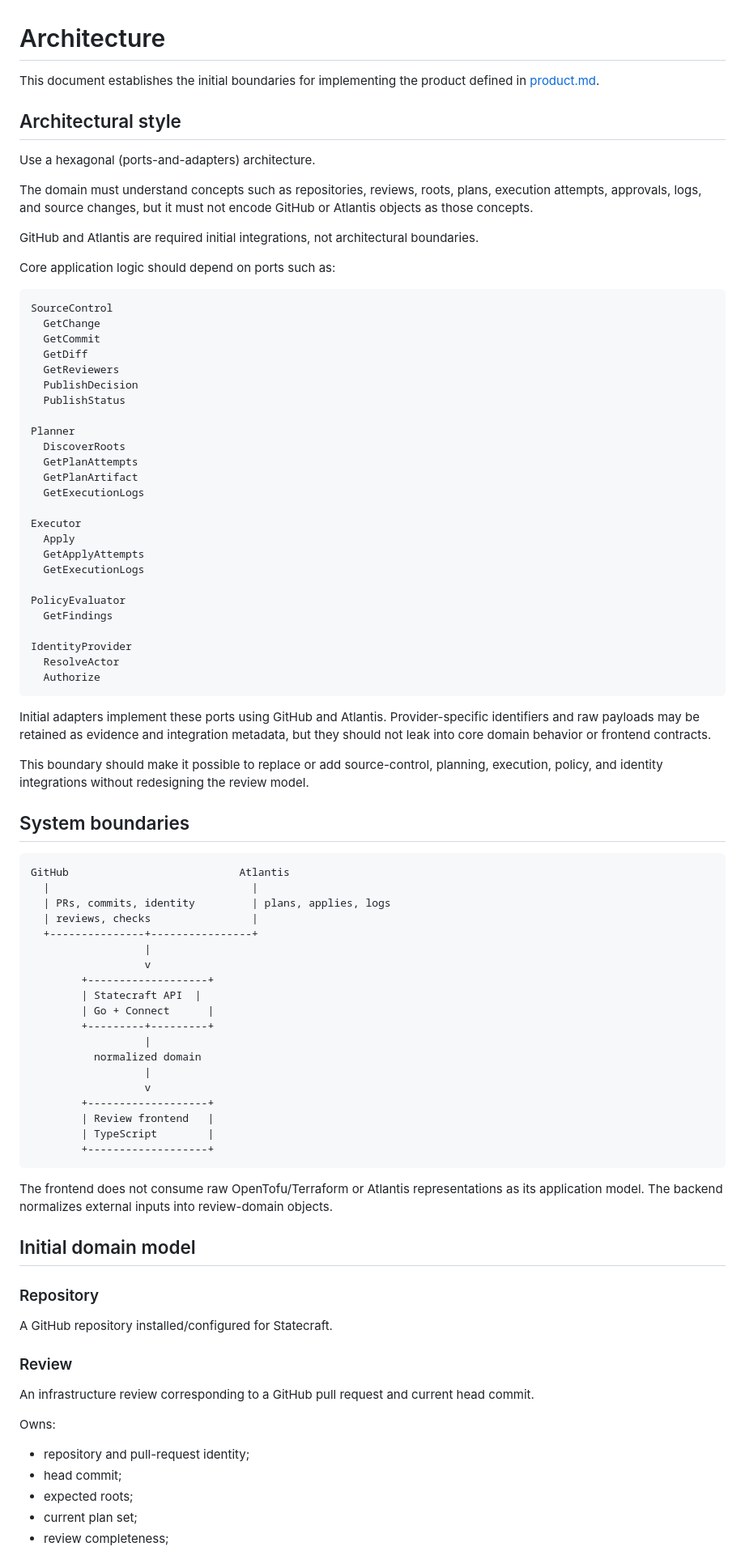
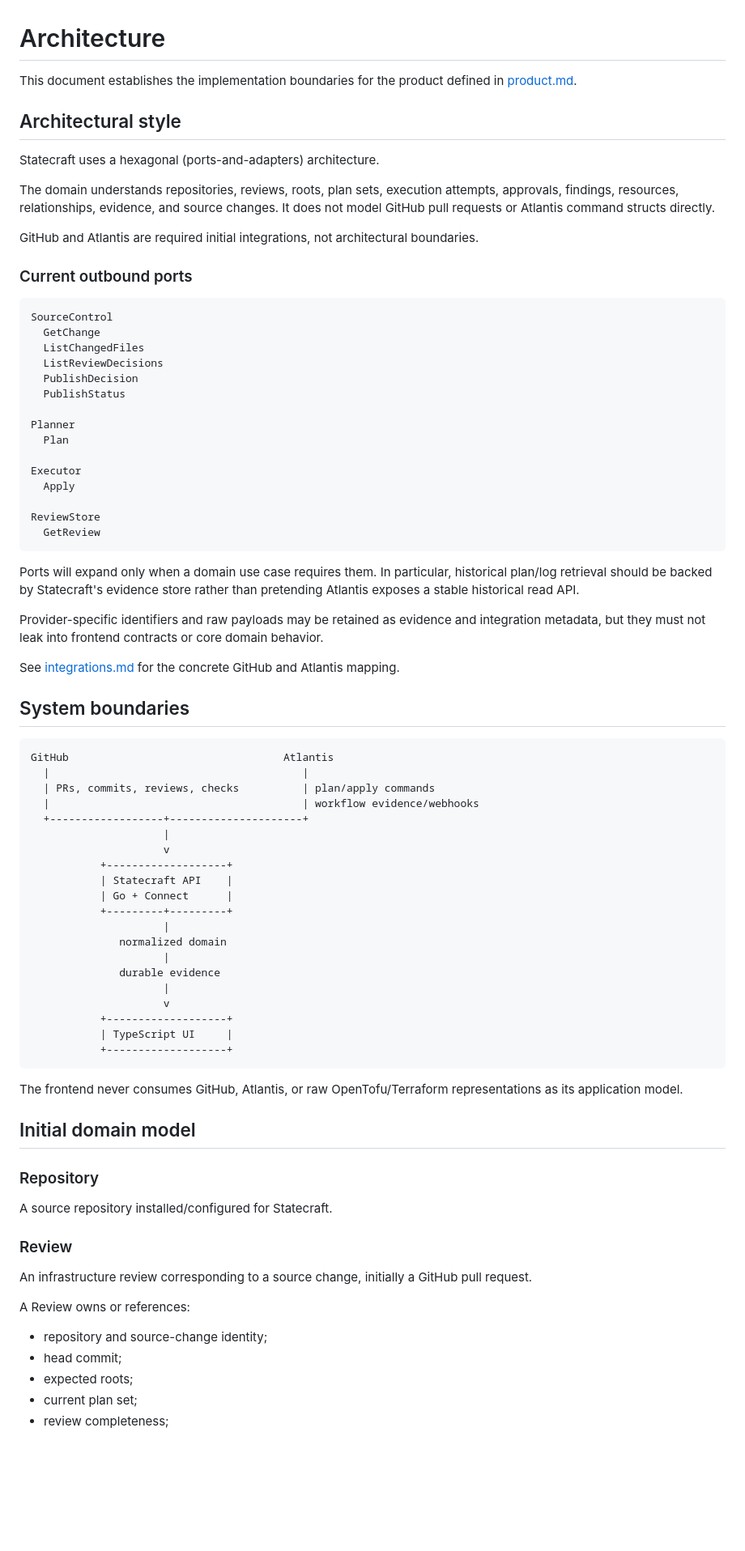
Before and after one commit to lanej/infra-review, a Markdown page: docs/architecture.md, the part around one of its changes. Shown at 81% size. GitHub-like rendering; blank space fills up the shorter version.

Commit message:
Document integration boundary: docs/architecture.md

````diff
--- a/docs/architecture.md
+++ b/docs/architecture.md
@@ -1,88 +1,90 @@
 # Architecture
 
-This document establishes the initial boundaries for implementing the product defined in [product.md](./product.md).
+This document establishes the implementation boundaries for the product defined in
+[product.md](./product.md).
 
 ## Architectural style
 
-Use a hexagonal (ports-and-adapters) architecture.
+Statecraft uses a hexagonal (ports-and-adapters) architecture.
 
-The domain must understand concepts such as repositories, reviews, roots, plans, execution attempts, approvals, logs, and source changes, but it must not encode GitHub or Atlantis objects as those concepts.
+The domain understands repositories, reviews, roots, plan sets, execution attempts,
+approvals, findings, resources, relationships, evidence, and source changes. It does
+not model GitHub pull requests or Atlantis command structs directly.
 
 GitHub and Atlantis are required initial integrations, not architectural boundaries.
 
-Core application logic should depend on ports such as:
+### Current outbound ports
 
 ```text
 SourceControl
   GetChange
-  GetCommit
-  GetDiff
-  GetReviewers
+  ListChangedFiles
+  ListReviewDecisions
   PublishDecision
   PublishStatus
 
 Planner
-  DiscoverRoots
-  GetPlanAttempts
-  GetPlanArtifact
-  GetExecutionLogs
+  Plan
 
 Executor
   Apply
-  GetApplyAttempts
-  GetExecutionLogs
 
-PolicyEvaluator
-  GetFindings
-
-IdentityProvider
-  ResolveActor
-  Authorize
+ReviewStore
+  GetReview
 ```
 
-Initial adapters implement these ports using GitHub and Atlantis. Provider-specific identifiers and raw payloads may be retained as evidence and integration metadata, but they should not leak into core domain behavior or frontend contracts.
+Ports will expand only when a domain use case requires them. In particular,
+historical plan/log retrieval should be backed by Statecraft's evidence store rather
+than pretending Atlantis exposes a stable historical read API.
 
-This boundary should make it possible to replace or add source-control, planning, execution, policy, and identity integrations without redesigning the review model.
+Provider-specific identifiers and raw payloads may be retained as evidence and
+integration metadata, but they must not leak into frontend contracts or core domain
+behavior.
+
+See [integrations.md](./integrations.md) for the concrete GitHub and Atlantis mapping.
 
 ## System boundaries
 
 ```text
-GitHub                           Atlantis
-  |                                |
-  | PRs, commits, identity         | plans, applies, logs
-  | reviews, checks                |
-  +---------------+----------------+
-                  |
-                  v
-        +-------------------+
-        | Statecraft API  |
-        | Go + Connect      |
-        +---------+---------+
-                  |
-          normalized domain
-                  |
-                  v
-        +-------------------+
-        | Review frontend   |
-        | TypeScript        |
-        +-------------------+
+GitHub                                  Atlantis
+  |                                        |
+  | PRs, commits, reviews, checks          | plan/apply commands
+  |                                        | workflow evidence/webhooks
+  +------------------+---------------------+
+                     |
+                     v
+           +-------------------+
+           | Statecraft API    |
+           | Go + Connect      |
+           +---------+---------+
+                     |
+              normalized domain
+                     |
+              durable evidence
+                     |
+                     v
+           +-------------------+
+           | TypeScript UI     |
+           +-------------------+
 ```
 
-The frontend does not consume raw OpenTofu/Terraform or Atlantis representations as its application model. The backend normalizes external inputs into review-domain objects.
+The frontend never consumes GitHub, Atlantis, or raw OpenTofu/Terraform
+representations as its application model.
 
 ## Initial domain model
 
 ### Repository
 
-A GitHub repository installed/configured for Statecraft.
+A source repository installed/configured for Statecraft.
 
 ### Review
 
-An infrastructure review corresponding to a GitHub pull request and current head commit.
+An infrastructure review corresponding to a source change, initially a GitHub pull
+request.
 
-Owns:
+A Review owns or references:
 
-- repository and pull-request identity;
+- repository and source-change identity;
 - head commit;
 - expected roots;
 - current plan set;
````
Also changed, not shown: other parts of docs/architecture.md (+57 -70 lines).
